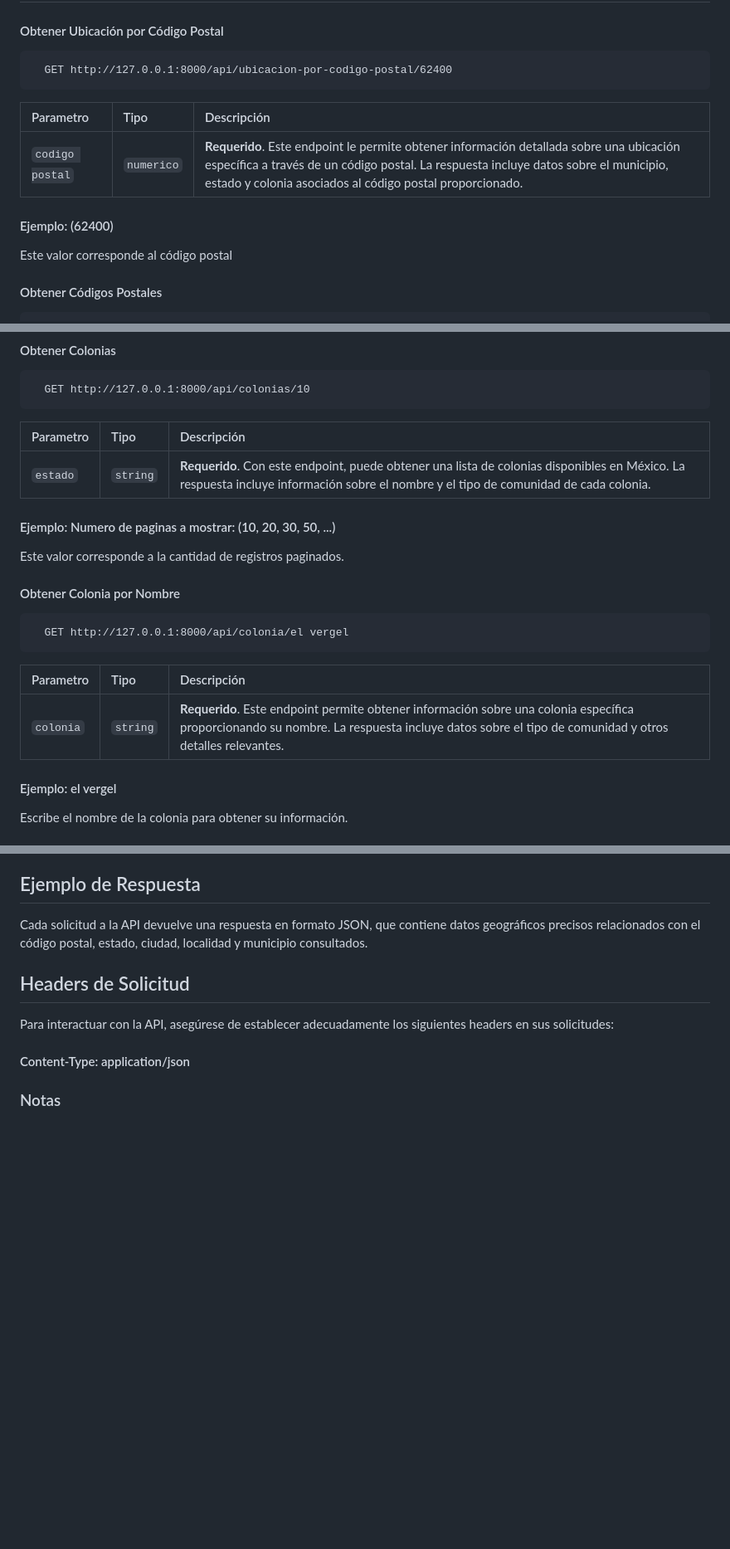
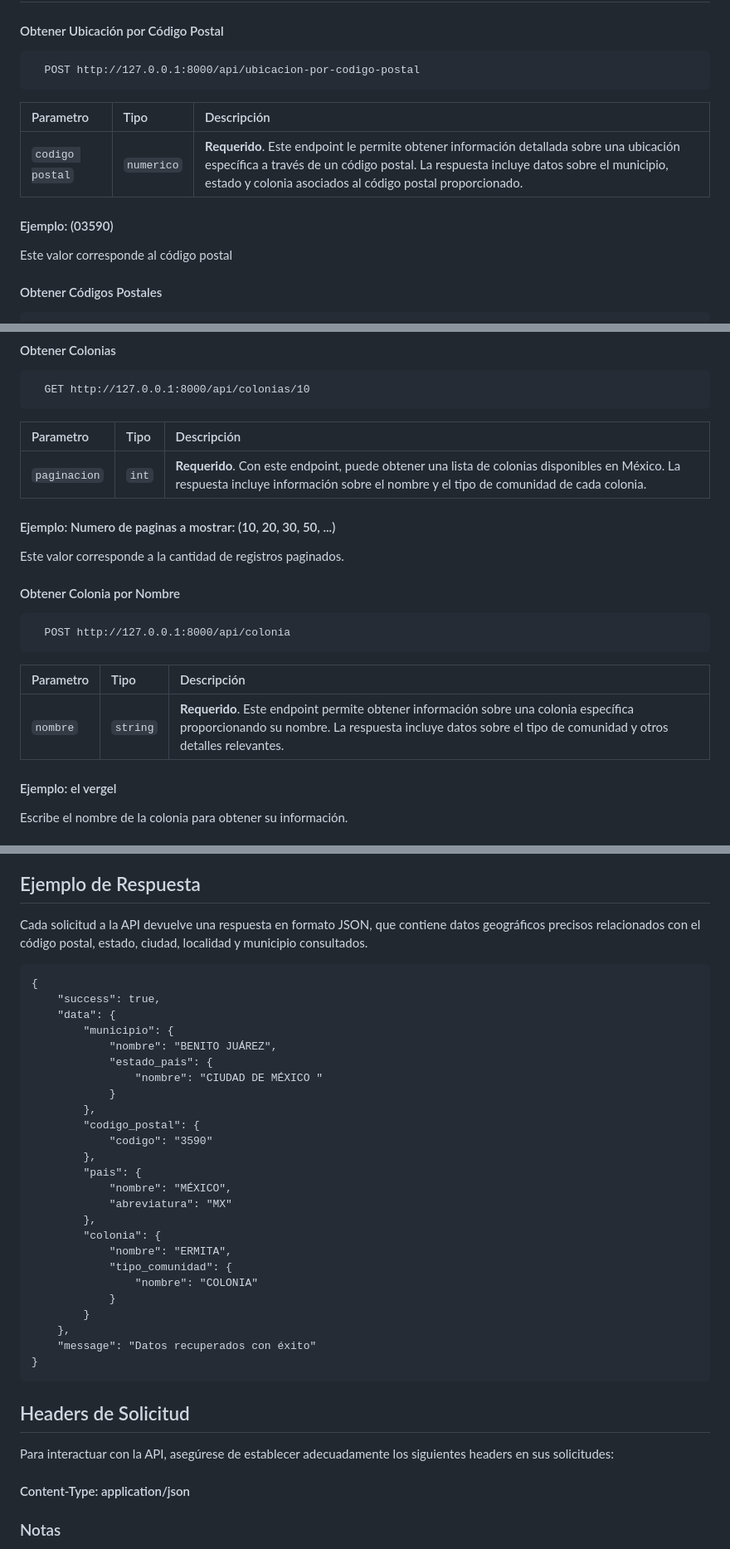
Before and after one commit to chelo-dev/api-locate-mx, a Markdown page: README.md, 3 parts joined by grey strips. Shown: that part at 83% size. GitHub-like rendering; blank space fills up the shorter version.

````diff
--- a/README.md
+++ b/README.md
@@ -14,14 +13,14 @@ La API se puede utilizar para acceder a datos de ubicación geográfica de diver
 #### Obtener Ubicación por Código Postal
 
 ```http
-  GET http://127.0.0.1:8000/api/ubicacion-por-codigo-postal/62400
+  POST http://127.0.0.1:8000/api/ubicacion-por-codigo-postal
 ```
 
 | Parametro | Tipo     | Descripción                |
 | :-------- | :------- | :------------------------- |
 | `codigo postal` | `numerico` | **Requerido**. Este endpoint le permite obtener información detallada sobre una ubicación específica a través de un código postal. La respuesta incluye datos sobre el municipio, estado y colonia asociados al código postal proporcionado. |
 
-#### Ejemplo: (62400)
+#### Ejemplo: (03590)
 
 Este valor corresponde al código postal
 
@@ -47,7 +46,7 @@ Este valor corresponde a la cantidad de registros paginados.
 
 | Parametro | Tipo     | Descripción                       |
 | :-------- | :------- | :-------------------------------- |
-| `estado`      | `string` | **Requerido**. Con este endpoint, puede obtener una lista de colonias disponibles en México. La respuesta incluye información sobre el nombre y el tipo de comunidad de cada colonia. |
+| `paginacion`      | `int` | **Requerido**. Con este endpoint, puede obtener una lista de colonias disponibles en México. La respuesta incluye información sobre el nombre y el tipo de comunidad de cada colonia. |
 
 #### Ejemplo: Numero de paginas a mostrar: (10, 20, 30, 50, ...)
 
@@ -56,12 +55,12 @@ Este valor corresponde a la cantidad de registros paginados.
 #### Obtener Colonia por Nombre
 
 ```http
-  GET http://127.0.0.1:8000/api/colonia/el vergel
+  POST http://127.0.0.1:8000/api/colonia
 ```
 
 | Parametro | Tipo     | Descripción                       |
 | :-------- | :------- | :-------------------------------- |
-| `colonia`      | `string` | **Requerido**. Este endpoint permite obtener información sobre una colonia específica proporcionando su nombre. La respuesta incluye datos sobre el tipo de comunidad y otros detalles relevantes. |
+| `nombre`      | `string` | **Requerido**. Este endpoint permite obtener información sobre una colonia específica proporcionando su nombre. La respuesta incluye datos sobre el tipo de comunidad y otros detalles relevantes. |
 
 #### Ejemplo: el vergel
 
@@ -85,6 +84,33 @@ Escribe el nombre del estado para obtener su información.
 ## Ejemplo de Respuesta
 
 Cada solicitud a la API devuelve una respuesta en formato JSON, que contiene datos geográficos precisos relacionados con el código postal, estado, ciudad, localidad y municipio consultados.
+```
+{
+	"success": true,
+	"data": {
+		"municipio": {
+			"nombre": "BENITO JUÁREZ",
+			"estado_pais": {
+				"nombre": "CIUDAD DE MÉXICO "
+			}
+		},
+		"codigo_postal": {
+			"codigo": "3590"
+		},
+		"pais": {
+			"nombre": "MÉXICO",
+			"abreviatura": "MX"
+		},
+		"colonia": {
+			"nombre": "ERMITA",
+			"tipo_comunidad": {
+				"nombre": "COLONIA"
+			}
+		}
+	},
+	"message": "Datos recuperados con éxito"
+}
+```
 
 ## Headers de Solicitud
 Para interactuar con la API, asegúrese de establecer adecuadamente los siguientes headers en sus solicitudes:
````
Also changed, not shown: other parts of README.md (+0 -1 lines).
